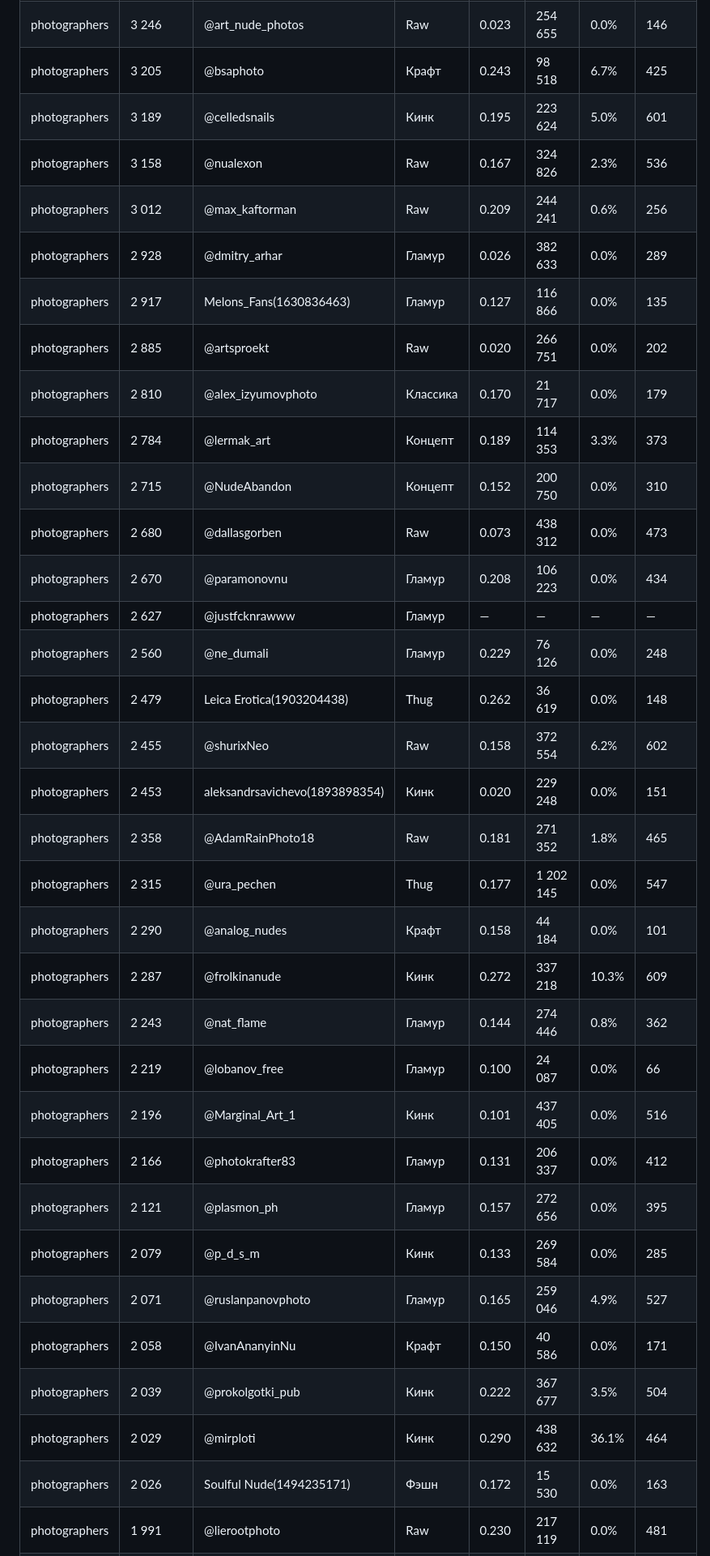
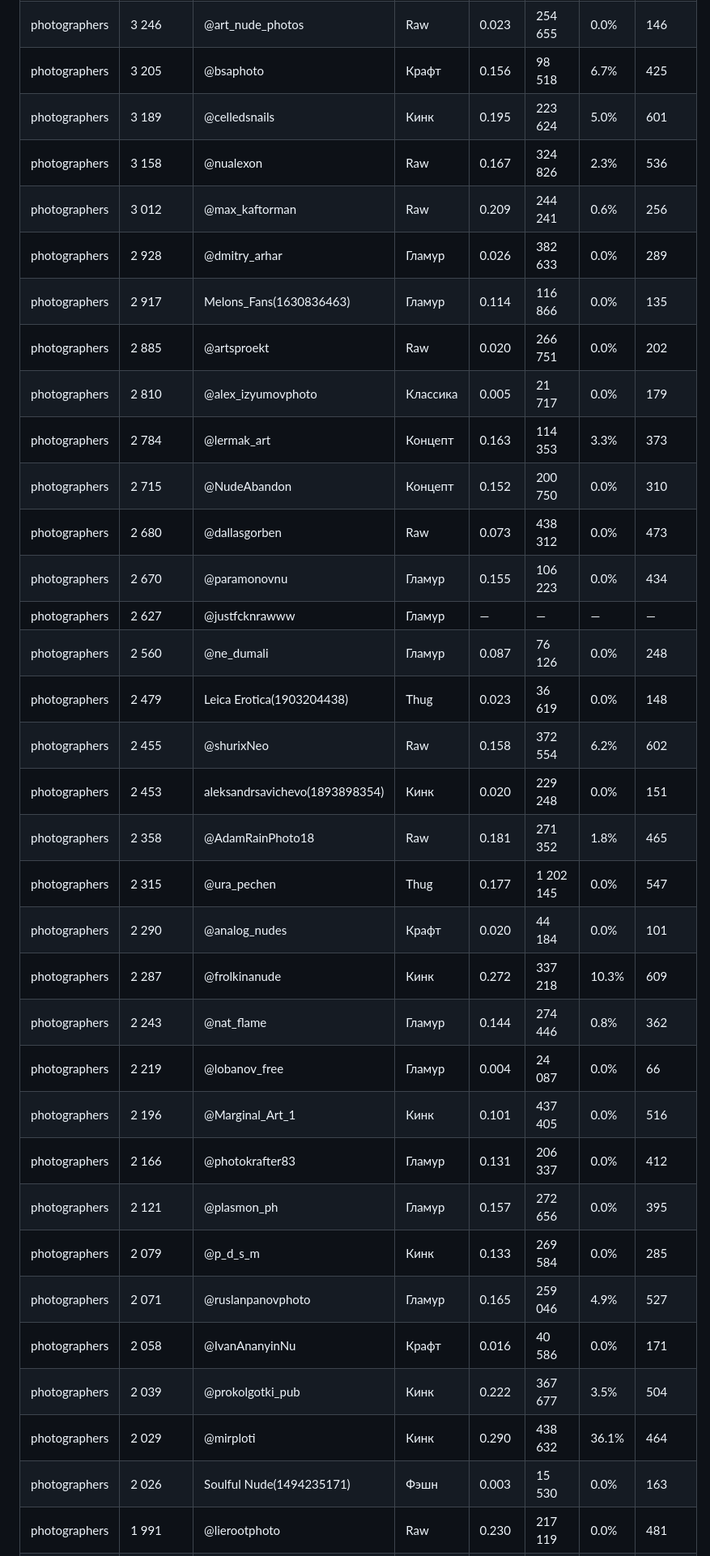
Before and after one commit to Exey/xyd, a Markdown page: folders.md, the part around one of its changes. Shown at 81% size. Drawn GitHub-style.

```diff
--- a/folders.md
+++ b/folders.md
@@ -44,38 +44,38 @@
 | photographers | 3 384 | @msfantasyph | Кинк | 0.132 | 232 188 | 0.0% | 281 |
 | photographers | 3 334 | @nu_photo_art | Кинк | 0.122 | 248 180 | 0.0% | 251 |
 | photographers | 3 246 | @art_nude_photos | Raw | 0.023 | 254 655 | 0.0% | 146 |
-| photographers | 3 205 | @bsaphoto | Крафт | 0.243 | 98 518 | 6.7% | 425 |
+| photographers | 3 205 | @bsaphoto | Крафт | 0.156 | 98 518 | 6.7% | 425 |
 | photographers | 3 189 | @celledsnails | Кинк | 0.195 | 223 624 | 5.0% | 601 |
 | photographers | 3 158 | @nualexon | Raw | 0.167 | 324 826 | 2.3% | 536 |
 | photographers | 3 012 | @max_kaftorman | Raw | 0.209 | 244 241 | 0.6% | 256 |
 | photographers | 2 928 | @dmitry_arhar | Гламур | 0.026 | 382 633 | 0.0% | 289 |
-| photographers | 2 917 | Melons_Fans(1630836463) | Гламур | 0.127 | 116 866 | 0.0% | 135 |
+| photographers | 2 917 | Melons_Fans(1630836463) | Гламур | 0.114 | 116 866 | 0.0% | 135 |
 | photographers | 2 885 | @artsproekt | Raw | 0.020 | 266 751 | 0.0% | 202 |
-| photographers | 2 810 | @alex_izyumovphoto | Классика | 0.170 | 21 717 | 0.0% | 179 |
-| photographers | 2 784 | @lermak_art | Концепт | 0.189 | 114 353 | 3.3% | 373 |
+| photographers | 2 810 | @alex_izyumovphoto | Классика | 0.005 | 21 717 | 0.0% | 179 |
+| photographers | 2 784 | @lermak_art | Концепт | 0.163 | 114 353 | 3.3% | 373 |
 | photographers | 2 715 | @NudeAbandon | Концепт | 0.152 | 200 750 | 0.0% | 310 |
 | photographers | 2 680 | @dallasgorben | Raw | 0.073 | 438 312 | 0.0% | 473 |
-| photographers | 2 670 | @paramonovnu | Гламур | 0.208 | 106 223 | 0.0% | 434 |
+| photographers | 2 670 | @paramonovnu | Гламур | 0.155 | 106 223 | 0.0% | 434 |
 | photographers | 2 627 | @justfcknrawww | Гламур | — | — | — | — |
-| photographers | 2 560 | @ne_dumali | Гламур | 0.229 | 76 126 | 0.0% | 248 |
-| photographers | 2 479 | Leica Erotica(1903204438) | Thug | 0.262 | 36 619 | 0.0% | 148 |
+| photographers | 2 560 | @ne_dumali | Гламур | 0.087 | 76 126 | 0.0% | 248 |
+| photographers | 2 479 | Leica Erotica(1903204438) | Thug | 0.023 | 36 619 | 0.0% | 148 |
 | photographers | 2 455 | @shurixNeo | Raw | 0.158 | 372 554 | 6.2% | 602 |
 | photographers | 2 453 | aleksandrsavichevo(1893898354) | Кинк | 0.020 | 229 248 | 0.0% | 151 |
 | photographers | 2 358 | @AdamRainPhoto18 | Raw | 0.181 | 271 352 | 1.8% | 465 |
 | photographers | 2 315 | @ura_pechen | Thug | 0.177 | 1 202 145 | 0.0% | 547 |
-| photographers | 2 290 | @analog_nudes | Крафт | 0.158 | 44 184 | 0.0% | 101 |
+| photographers | 2 290 | @analog_nudes | Крафт | 0.020 | 44 184 | 0.0% | 101 |
 | photographers | 2 287 | @frolkinanude | Кинк | 0.272 | 337 218 | 10.3% | 609 |
 | photographers | 2 243 | @nat_flame | Гламур | 0.144 | 274 446 | 0.8% | 362 |
-| photographers | 2 219 | @lobanov_free | Гламур | 0.100 | 24 087 | 0.0% | 66 |
+| photographers | 2 219 | @lobanov_free | Гламур | 0.004 | 24 087 | 0.0% | 66 |
 | photographers | 2 196 | @Marginal_Art_1 | Кинк | 0.101 | 437 405 | 0.0% | 516 |
 | photographers | 2 166 | @photokrafter83 | Гламур | 0.131 | 206 337 | 0.0% | 412 |
 | photographers | 2 121 | @plasmon_ph | Гламур | 0.157 | 272 656 | 0.0% | 395 |
 | photographers | 2 079 | @p_d_s_m | Кинк | 0.133 | 269 584 | 0.0% | 285 |
 | photographers | 2 071 | @ruslanpanovphoto | Гламур | 0.165 | 259 046 | 4.9% | 527 |
-| photographers | 2 058 | @IvanAnanyinNu | Крафт | 0.150 | 40 586 | 0.0% | 171 |
+| photographers | 2 058 | @IvanAnanyinNu | Крафт | 0.016 | 40 586 | 0.0% | 171 |
 | photographers | 2 039 | @prokolgotki_pub | Кинк | 0.222 | 367 677 | 3.5% | 504 |
 | photographers | 2 029 | @mirploti | Кинк | 0.290 | 438 632 | 36.1% | 464 |
-| photographers | 2 026 | Soulful Nude(1494235171) | Фэшн | 0.172 | 15 530 | 0.0% | 163 |
+| photographers | 2 026 | Soulful Nude(1494235171) | Фэшн | 0.003 | 15 530 | 0.0% | 163 |
 | photographers | 1 991 | @lierootphoto | Raw | 0.230 | 217 119 | 0.0% | 481 |
 | photographers | 1 960 | @saortoto | Гламур | 0.053 | 259 227 | 11.1% | 578 |
 | photographers | 1 930 | @hkhndgrls | Гламур | 0.114 | 210 360 | 1.8% | 404 |
```
Also changed, not shown: other parts of folders.md (+44 -44 lines).
